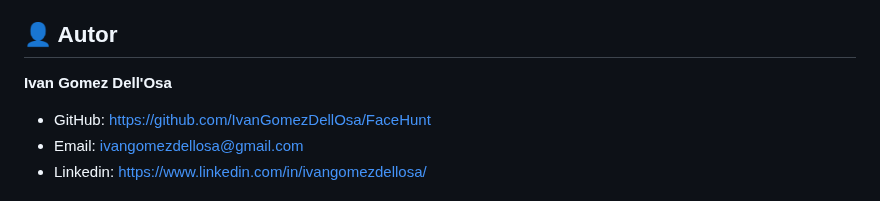
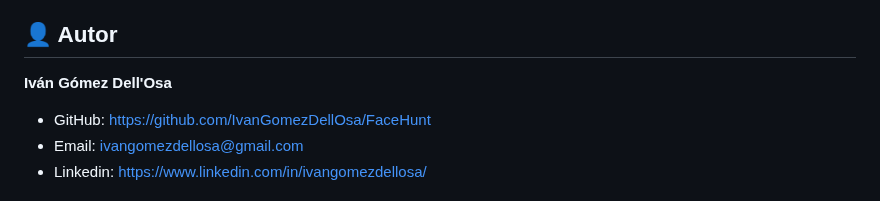
Before and after one commit to IvanGomezDellOsa/FaceHunt, a Markdown page: README.md, the part around one of its changes. Drawn GitHub-style.

```diff
--- a/README.md
+++ b/README.md
@@ -231,7 +222,7 @@ Por transparencia, aclaro en qué partes intervino la inteligencia artificial y
 
 ## 👤 Autor
 
-**Ivan Gomez Dell'Osa**
+**Iván Gómez Dell'Osa**
 
 - GitHub: https://github.com/IvanGomezDellOsa/FaceHunt
 - Email: ivangomezdellosa@gmail.com
```
Also changed, not shown: other parts of README.md (+18 -27 lines).
